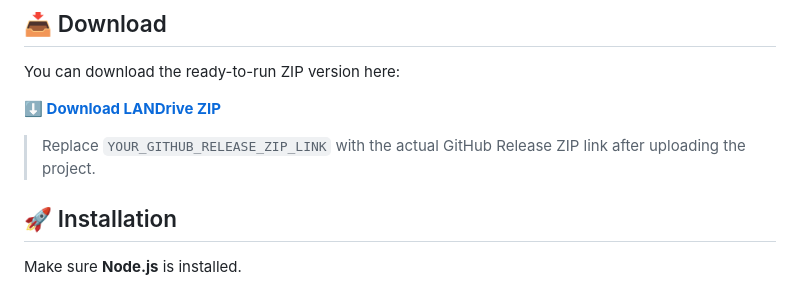
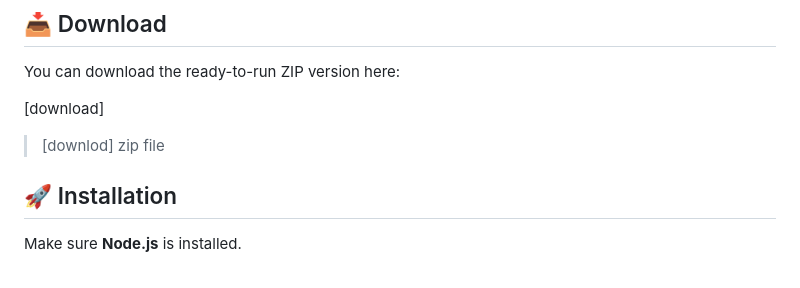
Before and after one commit to mohame516/home-lan, a Markdown page: README.md, the part around the change. GitHub-like rendering.

```diff
--- a/README.md
+++ b/README.md
@@ -62,9 +62,9 @@ from another device on the same network.
 
 You can download the ready-to-run ZIP version here:
 
-**[⬇️ Download LANDrive ZIP](YOUR_GITHUB_RELEASE_ZIP_LINK)**
+[download]
 
-> Replace `YOUR_GITHUB_RELEASE_ZIP_LINK` with the actual GitHub Release ZIP link after uploading the project.
+> [downlod] zip file
 
 ## 🚀 Installation
 
```
